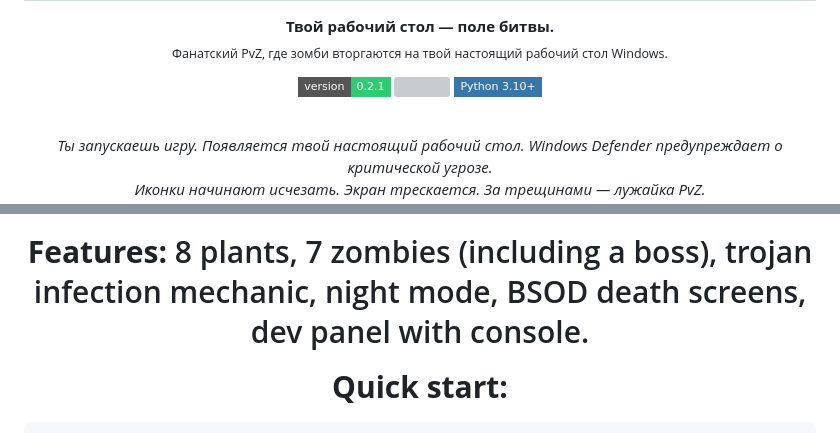
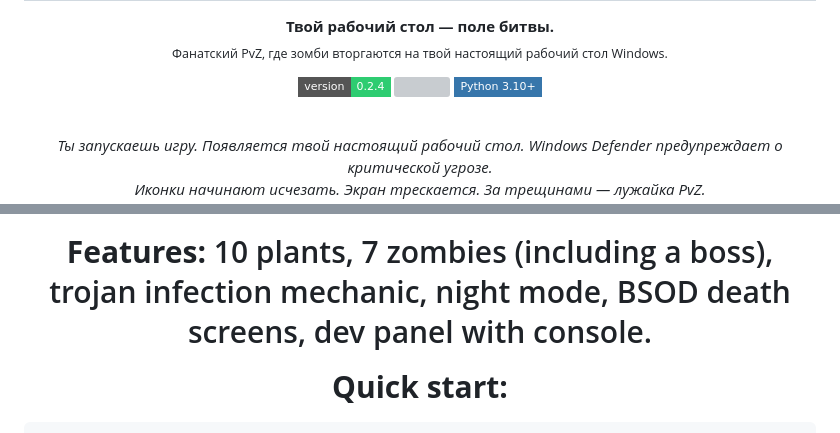
Before and after one commit to Xotaym/pvz-desktop, a Markdown page: README.md, 2 parts joined by grey strips. Rendered like a GitHub page; badges without logos; grey boxes are pictures that could not be loaded.

````diff
--- a/README.md
+++ b/README.md
@@ -19,7 +19,7 @@
 </p>
 
 <p align="center">
-  <img src="https://img.shields.io/badge/version-0.2.1-2ecc71?style=flat-square" />
+  <img src="https://img.shields.io/badge/version-0.2.4-2ecc71?style=flat-square" />
   <img src="https://img.shields.io/badge/Windows%2010%2F11-0078D4?style=flat-square&logo=windows&logoColor=white" />
   <img src="https://img.shields.io/badge/Python%203.10+-3776AB?style=flat-square&logo=python&logoColor=white" />
 </p>
@@ -167,7 +173,7 @@ python server.py
 
 A fan-made Plants vs Zombies made by Russian developer where the game is played **on your real Windows desktop**.
 
-**Features:** 8 plants, 7 zombies (including a boss), trojan infection mechanic, night mode, BSOD death screens, dev panel with console.
+**Features:** 10 plants, 7 zombies (including a boss), trojan infection mechanic, night mode, BSOD death screens, dev panel with console.
 
 **Quick start:**
 ```
````
Also changed, not shown: other parts of README.md (+6 -0 lines), static/img/plants/ромашка.jpg (added), 8 other files.
